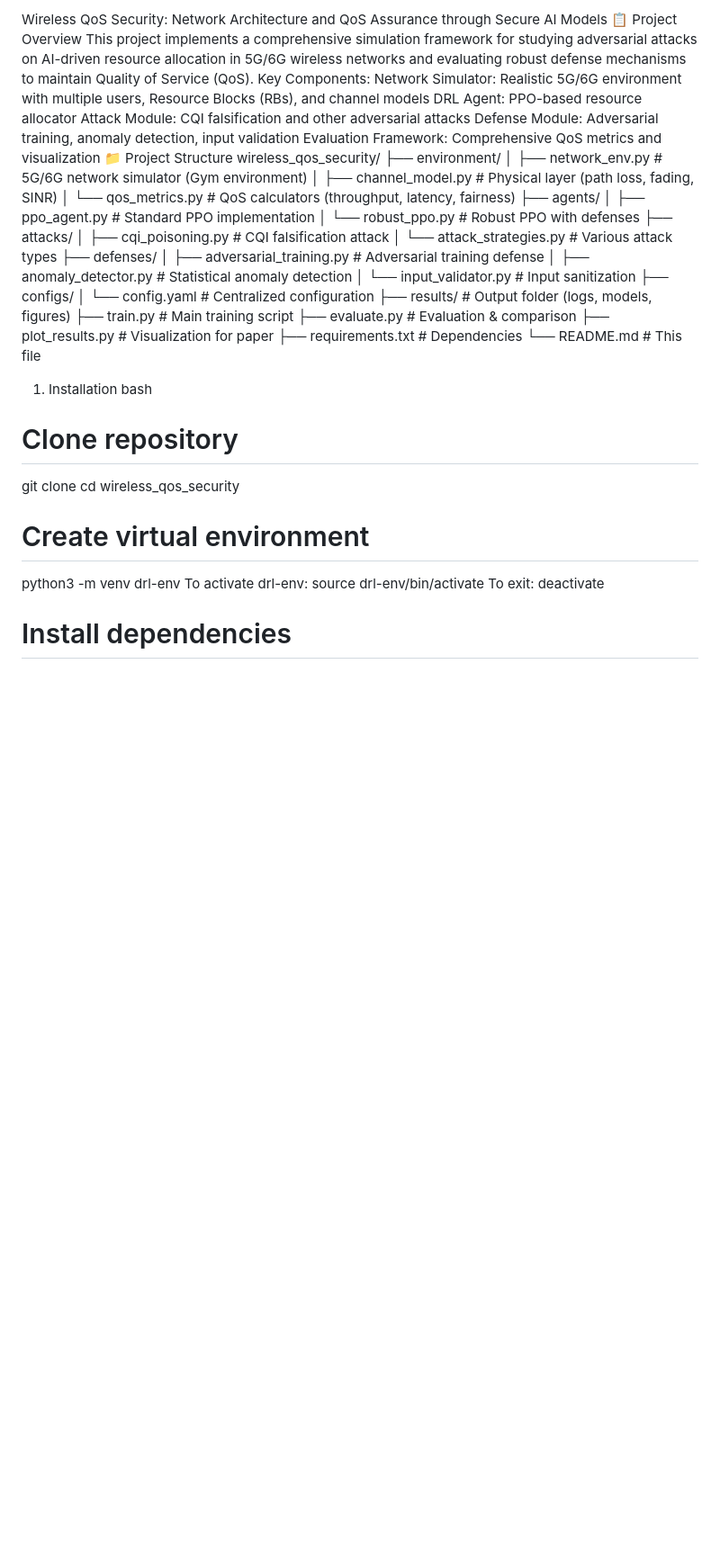
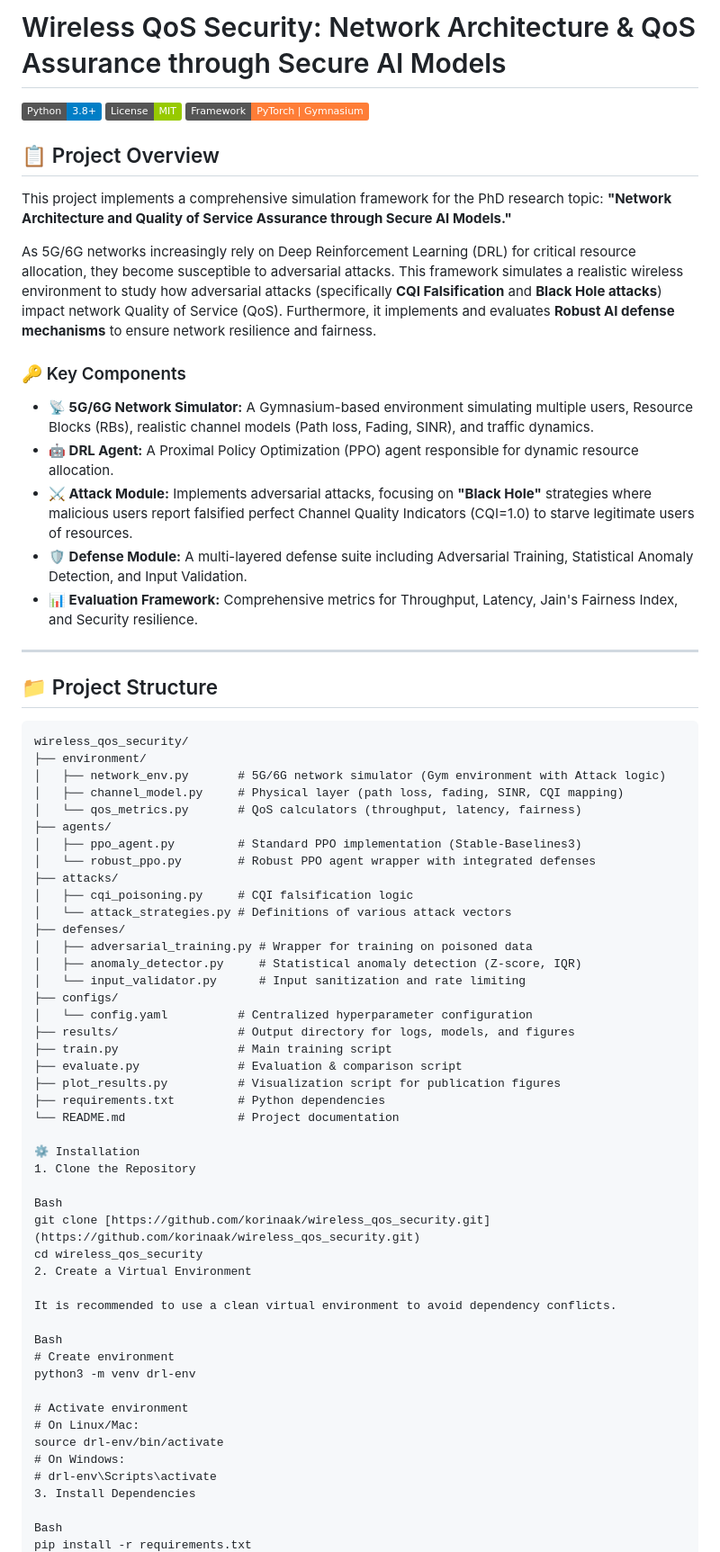
Before and after one commit to korinaak/wireless_qos_security, a Markdown page: README.md, the part around one of its changes. Shown at 90% size. Drawn GitHub-style; badges without logos; blank space fills up the shorter version.

````diff
--- a/README.md
+++ b/README.md
@@ -1,48 +1,71 @@
-Wireless QoS Security: Network Architecture and QoS Assurance through Secure AI Models
-📋 Project Overview
-This project implements a comprehensive simulation framework for studying adversarial attacks on AI-driven resource allocation in 5G/6G wireless networks and evaluating robust defense mechanisms to maintain Quality of Service (QoS).
-Key Components:
-Network Simulator: Realistic 5G/6G environment with multiple users, Resource Blocks (RBs), and channel models
-DRL Agent: PPO-based resource allocator
-Attack Module: CQI falsification and other adversarial attacks
-Defense Module: Adversarial training, anomaly detection, input validation
-Evaluation Framework: Comprehensive QoS metrics and visualization
-📁 Project Structure
+# Wireless QoS Security: Network Architecture & QoS Assurance through Secure AI Models
+
+[![Python](https://img.shields.io/badge/Python-3.8%2B-blue.svg)](https://www.python.org/)
+[![License](https://img.shields.io/badge/License-MIT-green.svg)]()
+[![Framework](https://img.shields.io/badge/Framework-PyTorch%20%7C%20Gymnasium-orange.svg)]()
+
+## 📋 Project Overview
+
+This project implements a comprehensive simulation framework for the PhD research topic: **"Network Architecture and Quality of Service Assurance through Secure AI Models."**
+
+As 5G/6G networks increasingly rely on Deep Reinforcement Learning (DRL) for critical resource allocation, they become susceptible to adversarial attacks. This framework simulates a realistic wireless environment to study how adversarial attacks (specifically **CQI Falsification** and **Black Hole attacks**) impact network Quality of Service (QoS). Furthermore, it implements and evaluates **Robust AI defense mechanisms** to ensure network resilience and fairness.
+
+### 🔑 Key Components
+* **📡 5G/6G Network Simulator:** A Gymnasium-based environment simulating multiple users, Resource Blocks (RBs), realistic channel models (Path loss, Fading, SINR), and traffic dynamics.
+* **🤖 DRL Agent:** A Proximal Policy Optimization (PPO) agent responsible for dynamic resource allocation.
+* **⚔️ Attack Module:** Implements adversarial attacks, focusing on **"Black Hole"** strategies where malicious users report falsified perfect Channel Quality Indicators (CQI=1.0) to starve legitimate users of resources.
+* **🛡️ Defense Module:** A multi-layered defense suite including Adversarial Training, Statistical Anomaly Detection, and Input Validation.
+* **📊 Evaluation Framework:** Comprehensive metrics for Throughput, Latency, Jain's Fairness Index, and Security resilience.
+
+---
+
+## 📁 Project Structure
+
+```text
 wireless_qos_security/
 ├── environment/
-│   ├── network_env.py          # 5G/6G network simulator (Gym environment)
-│   ├── channel_model.py        # Physical layer (path loss, fading, SINR)
-│   └── qos_metrics.py          # QoS calculators (throughput, latency, fairness)
+│   ├── network_env.py       # 5G/6G network simulator (Gym environment with Attack logic)
+│   ├── channel_model.py     # Physical layer (path loss, fading, SINR, CQI mapping)
+│   └── qos_metrics.py       # QoS calculators (throughput, latency, fairness)
 ├── agents/
-│   ├── ppo_agent.py            # Standard PPO implementation
-│   └── robust_ppo.py           # Robust PPO with defenses
+│   ├── ppo_agent.py         # Standard PPO implementation (Stable-Baselines3)
+│   └── robust_ppo.py        # Robust PPO agent wrapper with integrated defenses
 ├── attacks/
-│   ├── cqi_poisoning.py        # CQI falsification attack
-│   └── attack_strategies.py    # Various attack types
+│   ├── cqi_poisoning.py     # CQI falsification logic
+│   └── attack_strategies.py # Definitions of various attack vectors
 ├── defenses/
-│   ├── adversarial_training.py # Adversarial training defense
-│   ├── anomaly_detector.py     # Statistical anomaly detection
-│   └── input_validator.py      # Input sanitization
+│   ├── adversarial_training.py # Wrapper for training on poisoned data
+│   ├── anomaly_detector.py     # Statistical anomaly detection (Z-score, IQR)
+│   └── input_validator.py      # Input sanitization and rate limiting
 ├── configs/
-│   └── config.yaml             # Centralized configuration
-├── results/                    # Output folder (logs, models, figures)
-├── train.py                    # Main training script
-├── evaluate.py                 # Evaluation & comparison
-├── plot_results.py             # Visualization for paper
-├── requirements.txt            # Dependencies
-└── README.md                   # This file
-1. Installation
-bash
-# Clone repository
-git clone <your-repo-url>
+│   └── config.yaml          # Centralized hyperparameter configuration
+├── results/                 # Output directory for logs, models, and figures
+├── train.py                 # Main training script
+├── evaluate.py              # Evaluation & comparison script
+├── plot_results.py          # Visualization script for publication figures
+├── requirements.txt         # Python dependencies
+└── README.md                # Project documentation
+
+⚙️ Installation
+1. Clone the Repository
+
+Bash
+git clone [https://github.com/korinaak/wireless_qos_security.git](https://github.com/korinaak/wireless_qos_security.git)
 cd wireless_qos_security
+2. Create a Virtual Environment
 
-# Create virtual environment
+It is recommended to use a clean virtual environment to avoid dependency conflicts.
+
+Bash
+# Create environment
 python3 -m venv drl-env
-To activate drl-env:
+
+# Activate environment
+# On Linux/Mac:
 source drl-env/bin/activate
-To exit:
-deactivate
+# On Windows:
+# drl-env\Scripts\activate
+3. Install Dependencies
 
-# Install dependencies
+Bash
 pip install -r requirements.txt
````
Also changed, not shown: other parts of README.md (+90 -77 lines).
